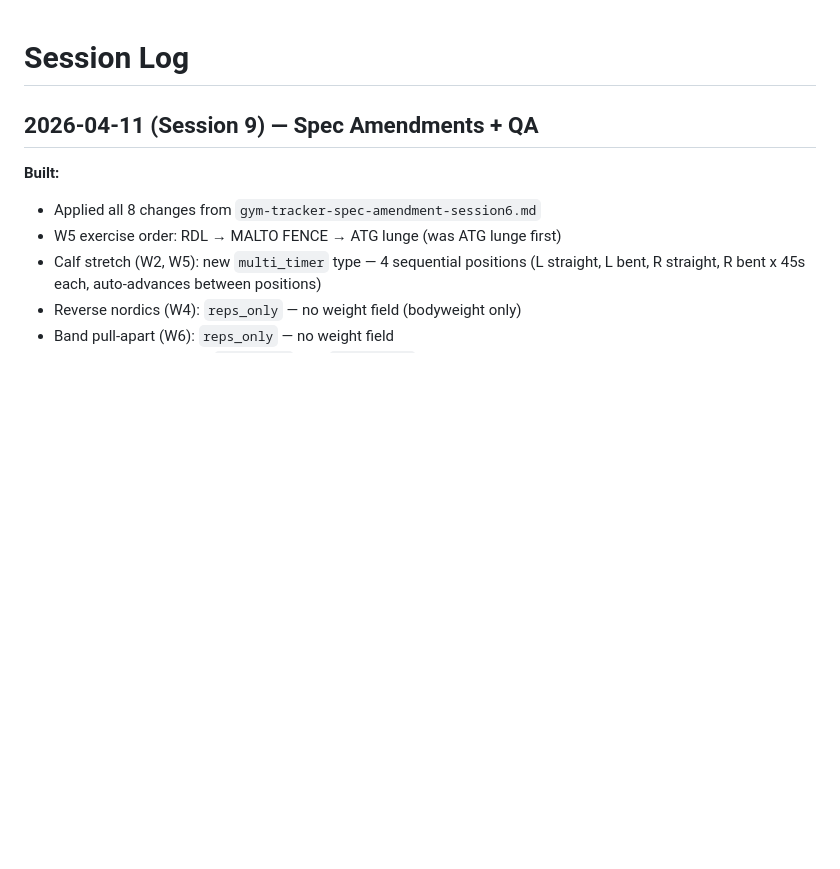
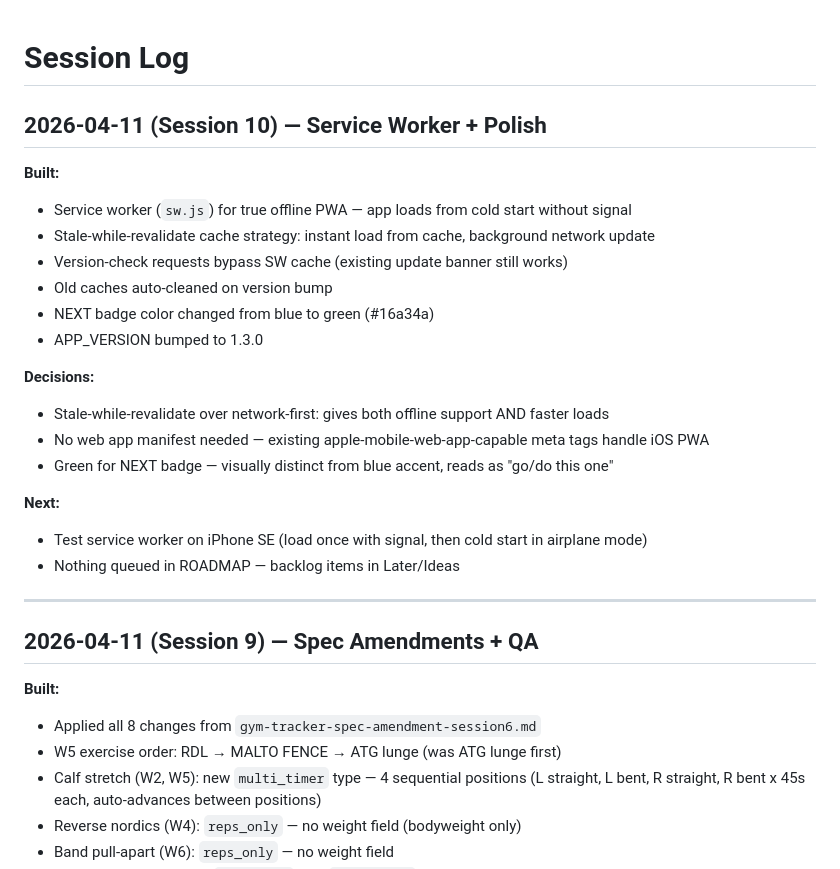
Before and after one commit to tomasruta/Exercise-tracker, a Markdown page: SESSION_LOG.md, the part around the change. Drawn GitHub-style; blank space fills up the shorter version.

Commit message:
chore: end-of-session — add Session 10 log entry
Co-Authored-By: Claude Opus 4.6 (1M context) <noreply@anthropic.com>

```diff
--- a/SESSION_LOG.md
+++ b/SESSION_LOG.md
@@ -1,4 +1,25 @@
 # Session Log
+
+## 2026-04-11 (Session 10) — Service Worker + Polish
+
+**Built:**
+- Service worker (`sw.js`) for true offline PWA — app loads from cold start without signal
+- Stale-while-revalidate cache strategy: instant load from cache, background network update
+- Version-check requests bypass SW cache (existing update banner still works)
+- Old caches auto-cleaned on version bump
+- NEXT badge color changed from blue to green (#16a34a)
+- APP_VERSION bumped to 1.3.0
+
+**Decisions:**
+- Stale-while-revalidate over network-first: gives both offline support AND faster loads
+- No web app manifest needed — existing apple-mobile-web-app-capable meta tags handle iOS PWA
+- Green for NEXT badge — visually distinct from blue accent, reads as "go/do this one"
+
+**Next:**
+- Test service worker on iPhone SE (load once with signal, then cold start in airplane mode)
+- Nothing queued in ROADMAP — backlog items in Later/Ideas
+
+---
 
 ## 2026-04-11 (Session 9) — Spec Amendments + QA
 
```
